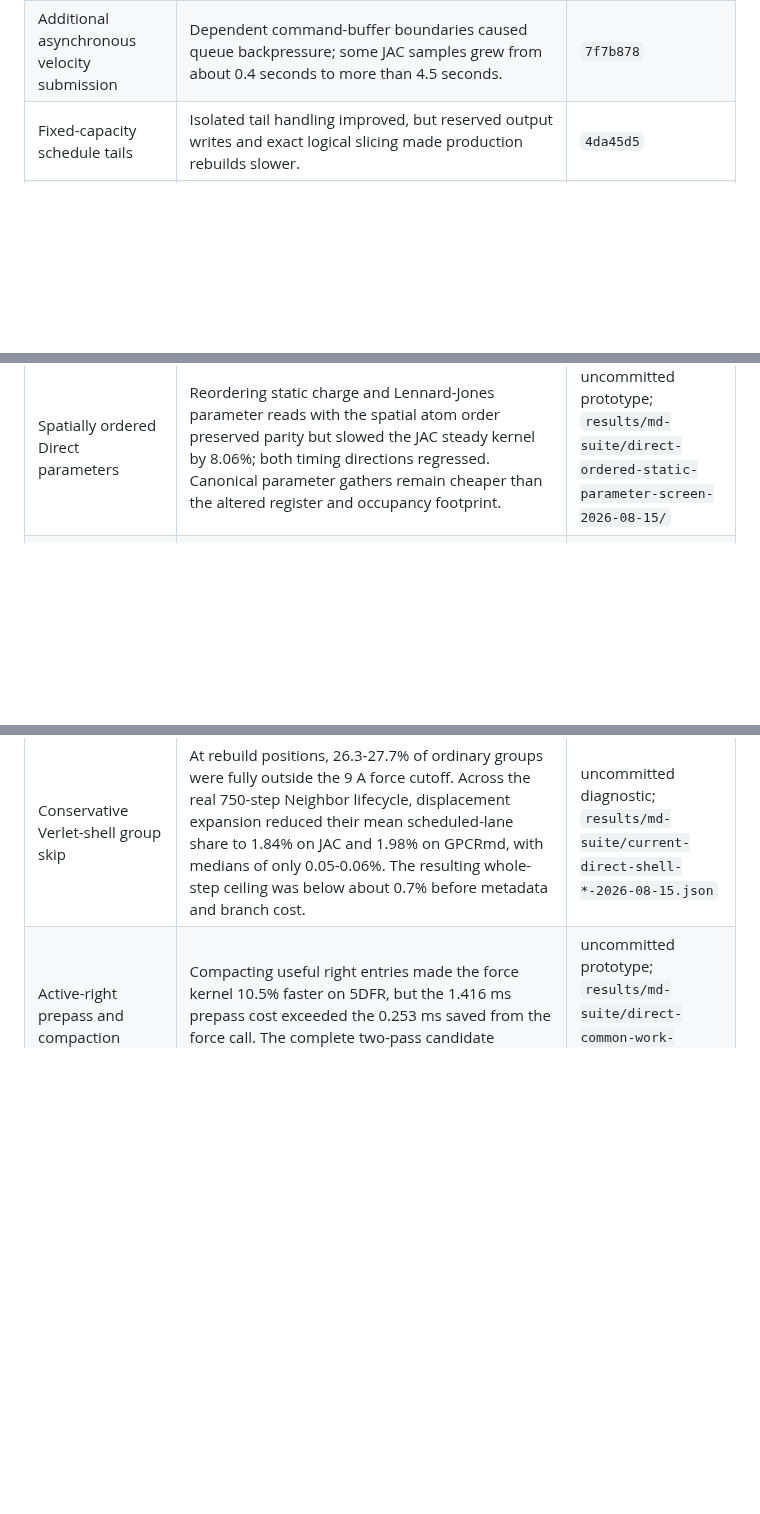
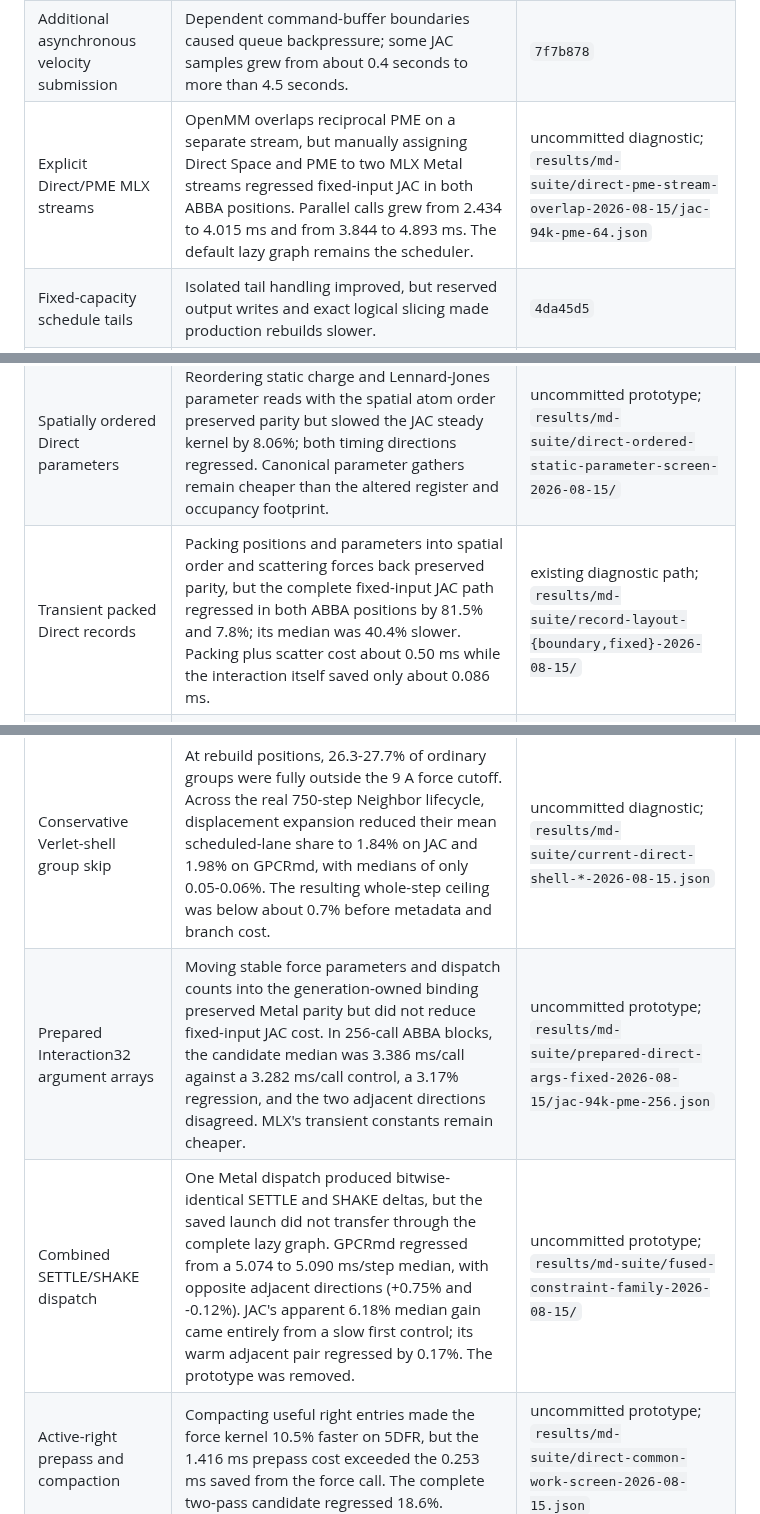
Before and after one commit to appautomaton/mlx-atomistic, a Markdown page: docs/benchmarks/md-performance-decisions-m5max.md, 3 parts joined by grey strips. Rendered like a GitHub page; blank space fills up the shorter version.

Commit message:
Document rejected MD execution layout screens

```diff
--- a/docs/benchmarks/md-performance-decisions-m5max.md
+++ b/docs/benchmarks/md-performance-decisions-m5max.md
@@ -74,6 +74,7 @@ Neighbor commits. The runnable contract is documented in
 | Sparse corrections appended to Direct Space | The synchronized nonbonded route shrank, but the placement enlarged the hottest kernel and did not transfer to 5DFR. Corrections were later retained in the bonded buffer instead. | `a4ac6ef`, `3f281e0` |
 | Reciprocal charge-spread launch variants | Two 25-lane layouts regressed the graph by 23-31% on 5DFR and 28% on JAC. The conservative eight-lane variant improved less than the declared gate. | `f0f818c` |
 | Additional asynchronous velocity submission | Dependent command-buffer boundaries caused queue backpressure; some JAC samples grew from about 0.4 seconds to more than 4.5 seconds. | `7f7b878` |
+| Explicit Direct/PME MLX streams | OpenMM overlaps reciprocal PME on a separate stream, but manually assigning Direct Space and PME to two MLX Metal streams regressed fixed-input JAC in both ABBA positions. Parallel calls grew from 2.434 to 4.015 ms and from 3.844 to 4.893 ms. The default lazy graph remains the scheduler. | uncommitted diagnostic; `results/md-suite/direct-pme-stream-overlap-2026-08-15/jac-94k-pme-64.json` |
 | Fixed-capacity schedule tails | Isolated tail handling improved, but reserved output writes and exact logical slicing made production rebuilds slower. | `4da45d5` |
 | Direct fixed-grid consumer variants | Every measured JAC configuration regressed by at least 12.43%, despite some 5DFR wins. | `c1caefc` |
 | Unified iterative constraint route | Replacing specialized constraint ownership was 15-22% slower on 5DFR and 25-51% slower on JAC. | `c1caefc` |
@@ -87,10 +88,13 @@ Neighbor commits. The runnable contract is documented in
 | Special-half write fusion | Serial 32-atom special work helped GPCRmd but regressed 5DFR and JAC. A parallel paired-write variant preserved force parity but regressed all three systems by 0.8-3.6%. | uncommitted prototypes; local results dated 2026-08-15 |
 | Per-cluster position-constraint early exit | Synchronized GPCRmd position attribution improved 5.9%, but a control/candidate/candidate/control clean gate was neutral to 0.30% slower. The branch did not transfer through the production lazy schedule, so the prototype was removed. | uncommitted prototype; local results dated 2026-08-15 |
 | Spatially ordered Direct parameters | Reordering static charge and Lennard-Jones parameter reads with the spatial atom order preserved parity but slowed the JAC steady kernel by 8.06%; both timing directions regressed. Canonical parameter gathers remain cheaper than the altered register and occupancy footprint. | uncommitted prototype; `results/md-suite/direct-ordered-static-parameter-screen-2026-08-15/` |
+| Transient packed Direct records | Packing positions and parameters into spatial order and scattering forces back preserved parity, but the complete fixed-input JAC path regressed in both ABBA positions by 81.5% and 7.8%; its median was 40.4% slower. Packing plus scatter cost about 0.50 ms while the interaction itself saved only about 0.086 ms. | existing diagnostic path; `results/md-suite/record-layout-{boundary,fixed}-2026-08-15/` |
 | PME mesh-sorted charge spread | Exact mesh ordering changed the spread result only at float32 atomic-summation scale, but its timing did not transfer: batched JAC regressed 2.55%, and GPCRmd's 0.026 ms spread gain was smaller than its 28-step amortized 0.032 ms sort cost. Reusing the free Interaction32 order regressed spread by 1-4%. | uncommitted prototype; `results/md-suite/pme-spread-order-*-2026-08-15.json` |
 | Partial-force or segmented atomic replacement | An arithmetic-preserving checksum kernel made Direct Space only 3.18% faster on 5DFR, 0.87% on JAC, and 1.24% on GPCRmd. Global force writes are therefore too small to repay a large partial buffer and a second reduction dispatch. | uncommitted diagnostic; `results/md-suite/direct-atomic-write-attribution-2026-08-15.json` |
 | Right-lane point-to-AABB culling | The geometric test could reject 52-54% of scheduled ordinary pair lanes, but SIMD-divergent execution retained the loop reductions while adding bounds work. The kernel regressed 4.00% on 5DFR, 3.39% on JAC, and 2.26% on GPCRmd in 128-call blocks. | uncommitted prototype; `results/md-suite/direct-point-aabb-cull-screen-2026-08-15.json` |
 | Conservative Verlet-shell group skip | At rebuild positions, 26.3-27.7% of ordinary groups were fully outside the 9 A force cutoff. Across the real 750-step Neighbor lifecycle, displacement expansion reduced their mean scheduled-lane share to 1.84% on JAC and 1.98% on GPCRmd, with medians of only 0.05-0.06%. The resulting whole-step ceiling was below about 0.7% before metadata and branch cost. | uncommitted diagnostic; `results/md-suite/current-direct-shell-*-2026-08-15.json` |
+| Prepared Interaction32 argument arrays | Moving stable force parameters and dispatch counts into the generation-owned binding preserved Metal parity but did not reduce fixed-input JAC cost. In 256-call ABBA blocks, the candidate median was 3.386 ms/call against a 3.282 ms/call control, a 3.17% regression, and the two adjacent directions disagreed. MLX's transient constants remain cheaper. | uncommitted prototype; `results/md-suite/prepared-direct-args-fixed-2026-08-15/jac-94k-pme-256.json` |
+| Combined SETTLE/SHAKE dispatch | One Metal dispatch produced bitwise-identical SETTLE and SHAKE deltas, but the saved launch did not transfer through the complete lazy graph. GPCRmd regressed from a 5.074 to 5.090 ms/step median, with opposite adjacent directions (+0.75% and -0.12%). JAC's apparent 6.18% median gain came entirely from a slow first control; its warm adjacent pair regressed by 0.17%. The prototype was removed. | uncommitted prototype; `results/md-suite/fused-constraint-family-2026-08-15/` |
 | Active-right prepass and compaction | Compacting useful right entries made the force kernel 10.5% faster on 5DFR, but the 1.416 ms prepass cost exceeded the 0.253 ms saved from the force call. The complete two-pass candidate regressed 18.6%. | uncommitted prototype; `results/md-suite/direct-common-work-screen-2026-08-15.json` |
 | Direct arithmetic-only specialization | Full, Lennard-Jones-only, and Coulomb-only kernels attributed 66-84% of Direct time to shared geometry, pair traversal, reduction, and writes. The isolated formulas were too small and too system-dependent to justify another specialization. | uncommitted diagnostic; `results/md-suite/direct-common-work-screen-2026-08-15.json` |
 | Morton and axis-permuted atom order | Morton ordering enlarged scheduled lanes by 4.68-5.26% across 5DFR, JAC, and GPCRmd. The best linear-axis permutation changed scheduled lanes by only 0.02-0.21%, with a different winner per system, so the existing periodic cell order remains canonical. | uncommitted diagnostic; `results/md-suite/axis-ordering-screen-2026-08-15/` |
```
Also changed, not shown: docs/md-acceleration.md (+17 -0 lines).
